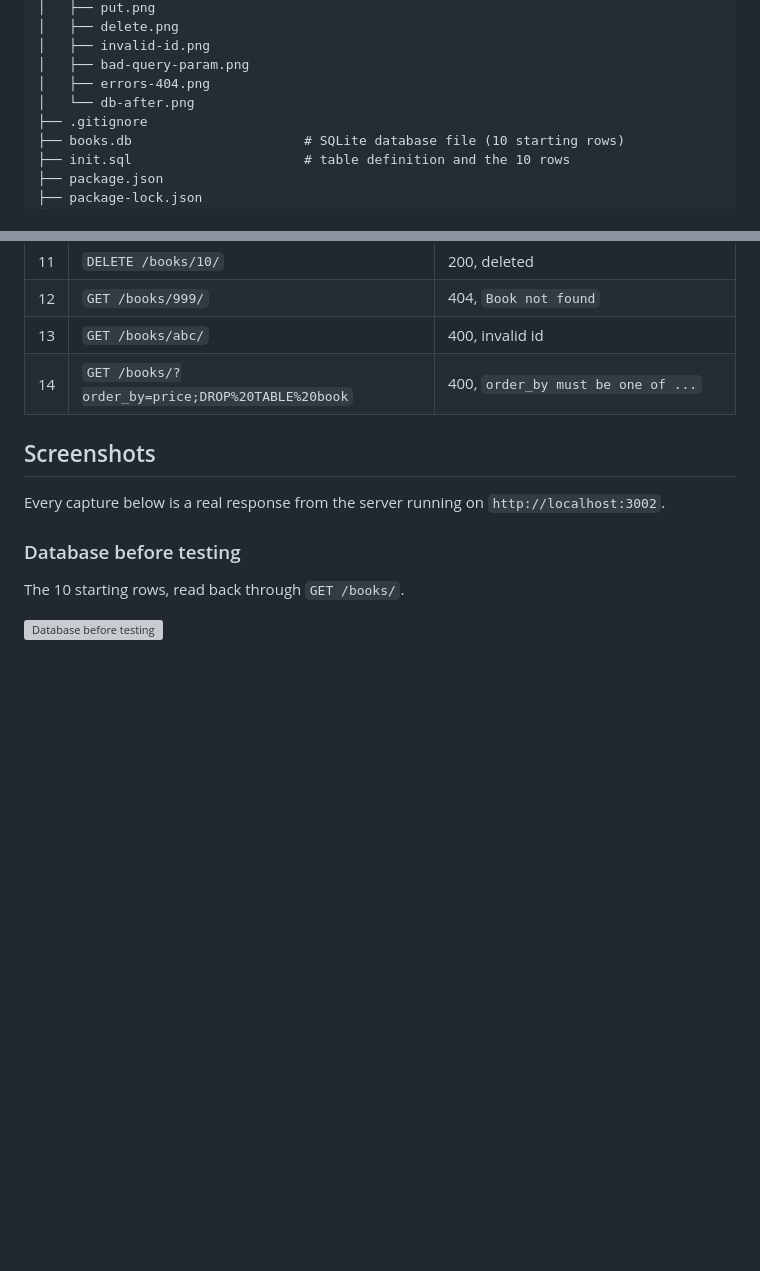
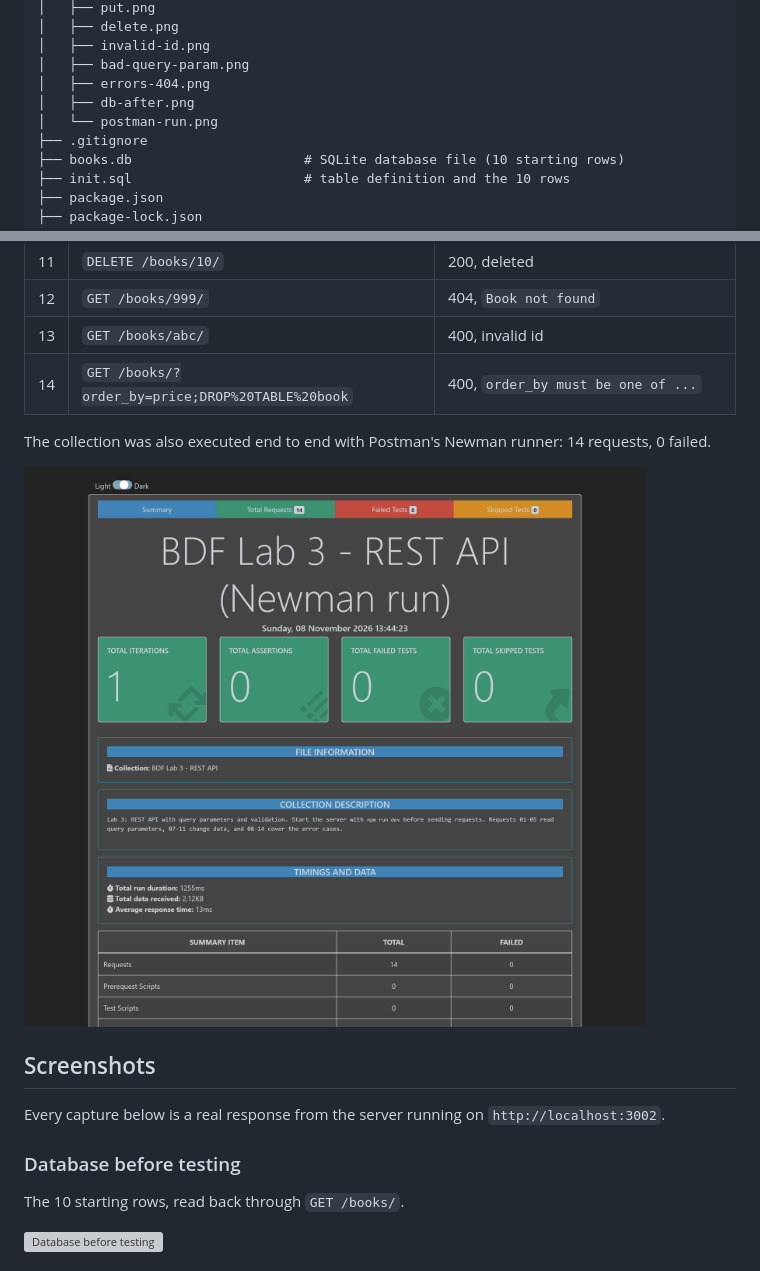
Before and after one commit to reshamkarthik3-lab/backend-development-fundamentals-lab, a Markdown page: lab-03/README.md, 2 parts joined by grey strips. GitHub-like rendering; pictures changed too: lab-03/screenshots/postman-run.png (added); blank space fills up the shorter version; grey boxes are pictures that could not be loaded.

Commit message:
Add Postman collection run reports for Lab 2 and Lab 3

```diff
--- a/lab-03/README.md
+++ b/lab-03/README.md
@@ -43,7 +43,8 @@ lab-03/
 │   ├── invalid-id.png
 │   ├── bad-query-param.png
 │   ├── errors-404.png
-│   └── db-after.png
+│   ├── db-after.png
+│   └── postman-run.png
 ├── .gitignore
 ├── books.db                      # SQLite database file (10 starting rows)
 ├── init.sql                      # table definition and the 10 rows
@@ -180,6 +181,10 @@ All 14 cases are in `postman_collection.json`: import it into Postman and press
 | 13 | `GET /books/abc/` | 400, invalid id |
 | 14 | `GET /books/?order_by=price;DROP%20TABLE%20book` | 400, `order_by must be one of ...` |
 
+The collection was also executed end to end with Postman's Newman runner: 14 requests, 0 failed.
+
+![Postman collection run](./screenshots/postman-run.png)
+
 ## Screenshots
 
 Every capture below is a real response from the server running on `http://localhost:3002`.
```
Also changed, not shown: lab-02/README.md (+6 -1 lines), lab-02/screenshots/postman-run.png (added), 4 other files.
